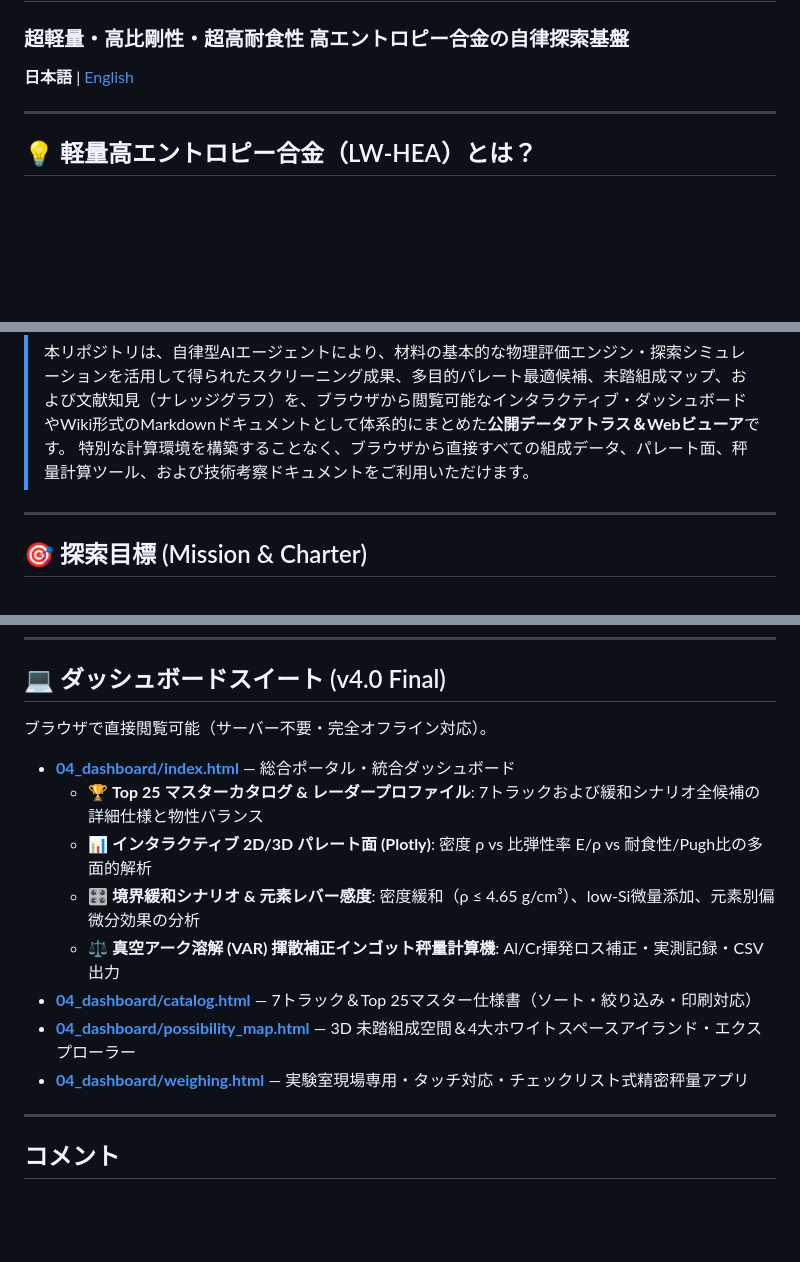
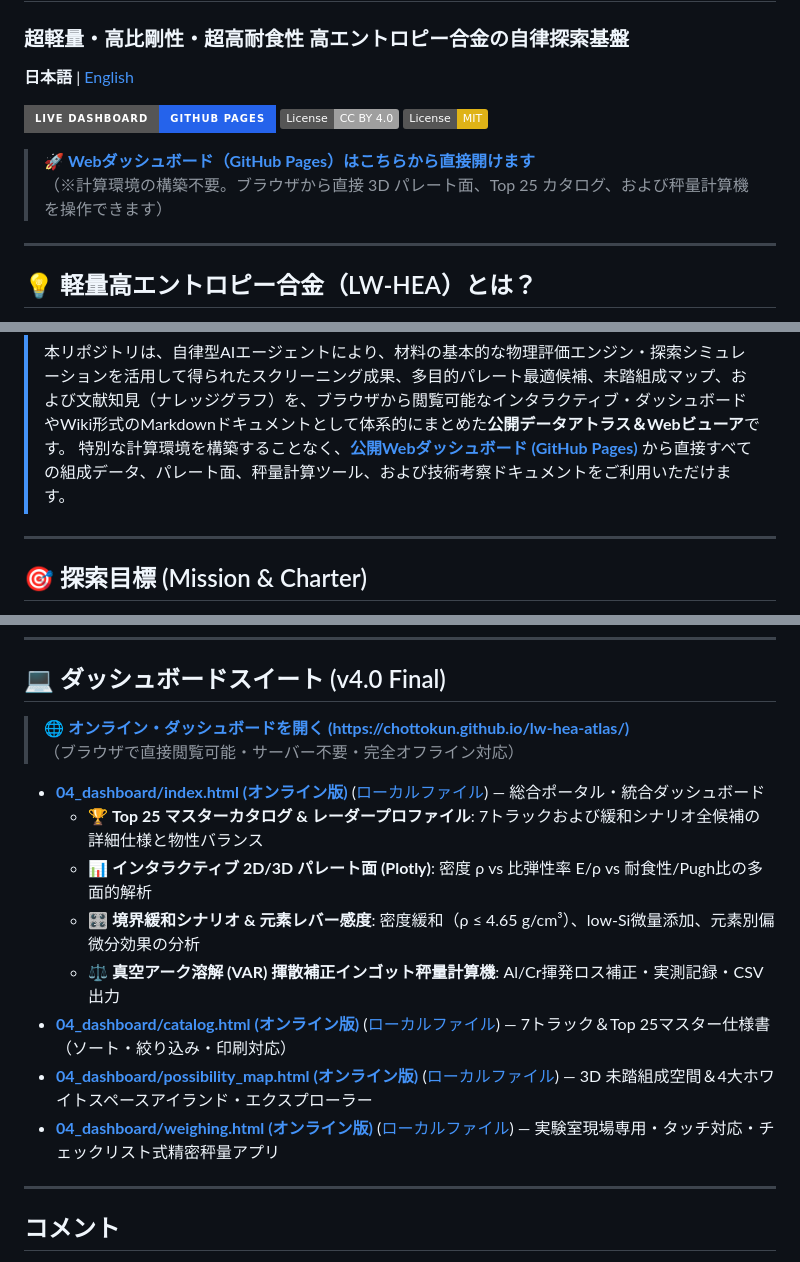
Before and after one commit to chottokun/lw-hea-atlas, a Markdown page: README.md, 3 parts joined by grey strips. Rendered like a GitHub page; badges without logos; blank space fills up the shorter version.

Commit message:
docs: add direct GitHub Pages live dashboard links and badges to READMEs

```diff
--- a/README.md
+++ b/README.md
@@ -2,6 +2,13 @@
 ### 超軽量・高比剛性・超高耐食性 高エントロピー合金の自律探索基盤
 
 **日本語** | [English](README.en.md)
+
+[![Live Dashboard](https://img.shields.io/badge/Live_Dashboard-GitHub_Pages-2563eb?style=for-the-badge&logo=github&logoColor=white)](https://chottokun.github.io/lw-hea-atlas/)
+[![License: CC BY 4.0](https://img.shields.io/badge/License-CC_BY_4.0-lightgrey.svg)](https://creativecommons.org/licenses/by/4.0/)
+[![License: MIT](https://img.shields.io/badge/License-MIT-yellow.svg)](https://opensource.org/licenses/MIT)
+
+> 🚀 **[Webダッシュボード（GitHub Pages）はこちらから直接開けます](https://chottokun.github.io/lw-hea-atlas/)**
+> （※計算環境の構築不要。ブラウザから直接 3D パレート面、Top 25 カタログ、および秤量計算機を操作できます）
 
 ---
 
@@ -39,7 +46,7 @@
 > [!NOTE]
 > ### 🌐 本リポジトリの構成と提供形態
 > 本リポジトリは、自律型AIエージェントにより、材料の基本的な物理評価エンジン・探索シミュレーションを活用して得られたスクリーニング成果、多目的パレート最適候補、未踏組成マップ、および文献知見（ナレッジグラフ）を、ブラウザから閲覧可能なインタラクティブ・ダッシュボードやWiki形式のMarkdownドキュメントとして体系的にまとめた**公開データアトラス＆Webビューア**です。
-> 特別な計算環境を構築することなく、ブラウザから直接すべての組成データ、パレート面、秤量計算ツール、および技術考察ドキュメントをご利用いただけます。
+> 特別な計算環境を構築することなく、**[公開Webダッシュボード (GitHub Pages)](https://chottokun.github.io/lw-hea-atlas/)** から直接すべての組成データ、パレート面、秤量計算ツール、および技術考察ドキュメントをご利用いただけます。
 
 ---
 
@@ -122,16 +129,17 @@
 
 ## 💻 ダッシュボードスイート (v4.0 Final)
 
-ブラウザで直接閲覧可能（サーバー不要・完全オフライン対応）。
+> 🌐 **[オンライン・ダッシュボードを開く (https://chottokun.github.io/lw-hea-atlas/)](https://chottokun.github.io/lw-hea-atlas/)**
+> （ブラウザで直接閲覧可能・サーバー不要・完全オフライン対応）
 
-- **[04_dashboard/index.html](./04_dashboard/index.html)** — 総合ポータル・統合ダッシュボード
+- **[04_dashboard/index.html (オンライン版)](https://chottokun.github.io/lw-hea-atlas/04_dashboard/index.html)** ([ローカルファイル](./04_dashboard/index.html)) — 総合ポータル・統合ダッシュボード
   - 🏆 **Top 25 マスターカタログ & レーダープロファイル**: 7トラックおよび緩和シナリオ全候補の詳細仕様と物性バランス
   - 📊 **インタラクティブ 2D/3D パレート面 (Plotly)**: 密度 ρ vs 比弾性率 E/ρ vs 耐食性/Pugh比の多面的解析
   - 🎛️ **境界緩和シナリオ & 元素レバー感度**: 密度緩和（ρ ≤ 4.65 g/cm³）、low-Si微量添加、元素別偏微分効果の分析
   - ⚖️ **真空アーク溶解 (VAR) 揮散補正インゴット秤量計算機**: Al/Cr揮発ロス補正・実測記録・CSV出力
-- **[04_dashboard/catalog.html](./04_dashboard/catalog.html)** — 7トラック＆Top 25マスター仕様書（ソート・絞り込み・印刷対応）
-- **[04_dashboard/possibility_map.html](./04_dashboard/possibility_map.html)** — 3D 未踏組成空間＆4大ホワイトスペースアイランド・エクスプローラー
-- **[04_dashboard/weighing.html](./04_dashboard/weighing.html)** — 実験室現場専用・タッチ対応・チェックリスト式精密秤量アプリ
+- **[04_dashboard/catalog.html (オンライン版)](https://chottokun.github.io/lw-hea-atlas/04_dashboard/catalog.html)** ([ローカルファイル](./04_dashboard/catalog.html)) — 7トラック＆Top 25マスター仕様書（ソート・絞り込み・印刷対応）
+- **[04_dashboard/possibility_map.html (オンライン版)](https://chottokun.github.io/lw-hea-atlas/04_dashboard/possibility_map.html)** ([ローカルファイル](./04_dashboard/possibility_map.html)) — 3D 未踏組成空間＆4大ホワイトスペースアイランド・エクスプローラー
+- **[04_dashboard/weighing.html (オンライン版)](https://chottokun.github.io/lw-hea-atlas/04_dashboard/weighing.html)** ([ローカルファイル](./04_dashboard/weighing.html)) — 実験室現場専用・タッチ対応・チェックリスト式精密秤量アプリ
 
 ---
 
```
Also changed, not shown: README.en.md (+14 -6 lines).
